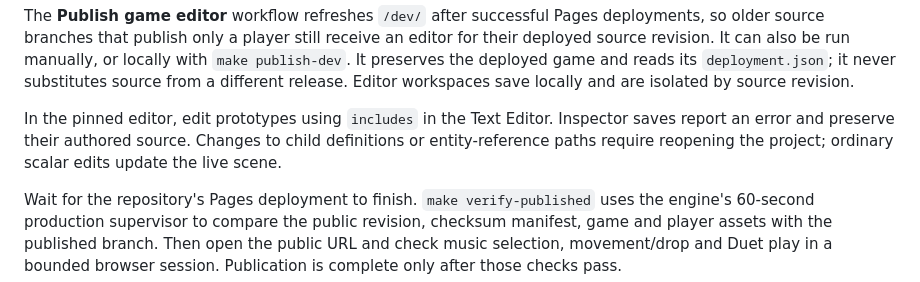
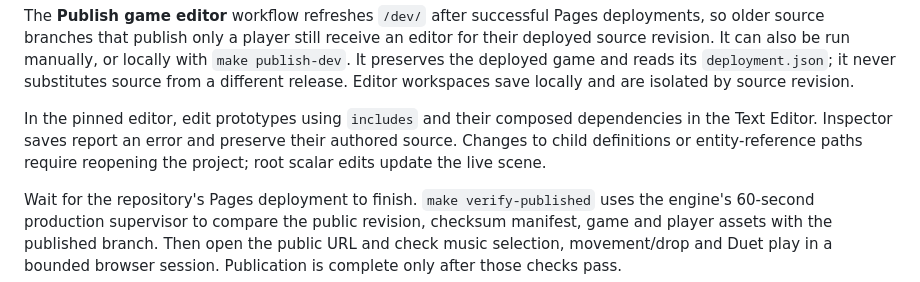
Before and after one commit to waldnercharles/chibi-tetris, a Markdown page: README.md, the part around the change. GitHub-like rendering.

Commit message:
Document safe editing of composed prototypes

```diff
--- a/README.md
+++ b/README.md
@@ -88,7 +88,7 @@ The editor must use the game's exact engine revision. Publishing downloads and v
 
 The **Publish game editor** workflow refreshes `/dev/` after successful Pages deployments, so older source branches that publish only a player still receive an editor for their deployed source revision. It can also be run manually, or locally with `make publish-dev`. It preserves the deployed game and reads its `deployment.json`; it never substitutes source from a different release. Editor workspaces save locally and are isolated by source revision.
 
-In the pinned editor, edit prototypes using `includes` in the Text Editor. Inspector saves report an error and preserve their authored source. Changes to child definitions or entity-reference paths require reopening the project; ordinary scalar edits update the live scene.
+In the pinned editor, edit prototypes using `includes` and their composed dependencies in the Text Editor. Inspector saves report an error and preserve their authored source. Changes to child definitions or entity-reference paths require reopening the project; root scalar edits update the live scene.
 
 Wait for the repository's Pages deployment to finish. `make verify-published` uses the engine's 60-second production supervisor to compare the public revision, checksum manifest, game and player assets with the published branch. Then open the public URL and check music selection, movement/drop and Duet play in a bounded browser session. Publication is complete only after those checks pass.
 
```
